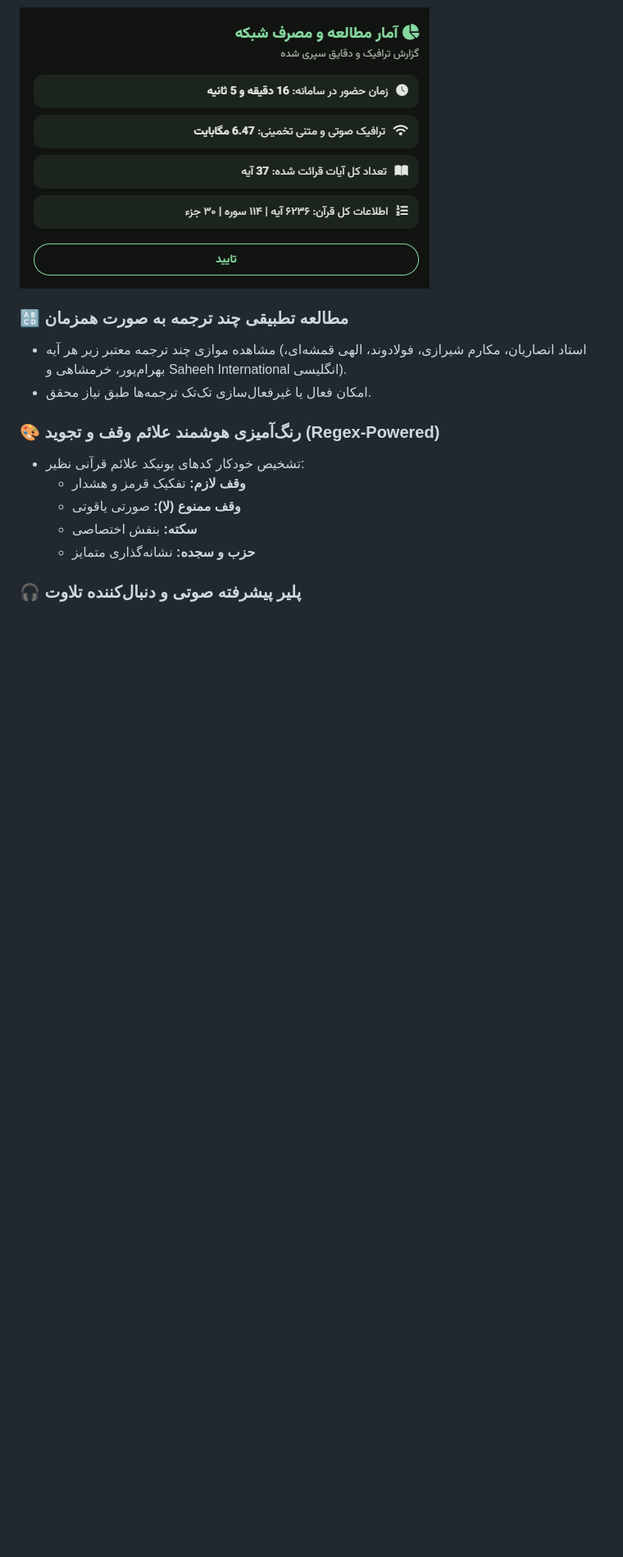
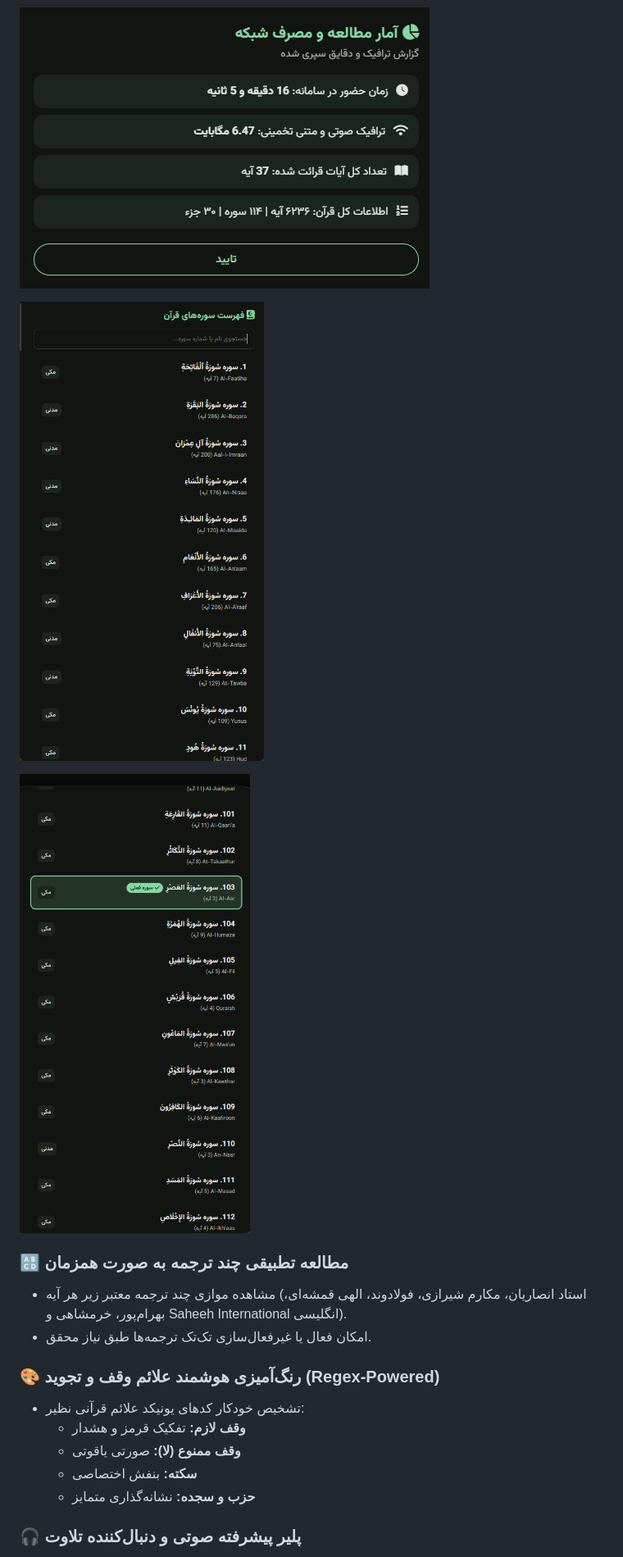
Before and after one commit to Silent-Galaxy/Quran-SilentGalaxy, a Markdown page: ReadMe.md, the part around the change. Shown at 82% size. Rendered like a GitHub page; pictures changed too: image-3.png (added), image-4.png (added); blank space fills up the shorter version.

```diff
--- a/ReadMe.md
+++ b/ReadMe.md
@@ -36,6 +36,10 @@
 ![1](image-1.png)
 
 ![2](image-2.png)
+
+![3](image-3.png)
+
+![4](image-4.png)
 
 ### 🔠 مطالعه تطبیقی چند ترجمه به صورت همزمان
 - مشاهده موازی چند ترجمه معتبر زیر هر آیه (استاد انصاریان، مکارم شیرازی، فولادوند، الهی قمشه‌ای، بهرام‌پور، خرمشاهی و Saheeh International انگلیسی).
```
